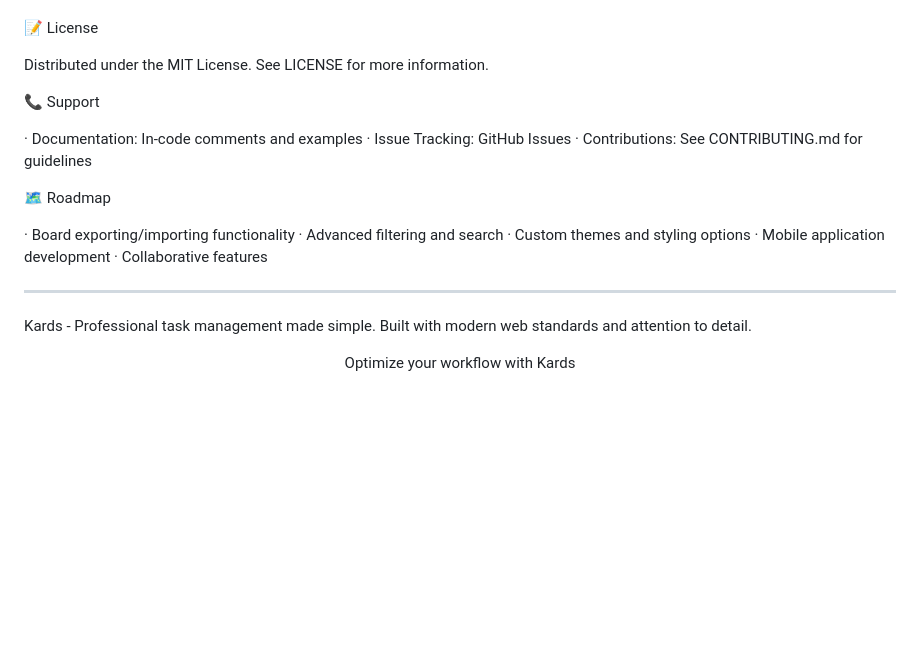
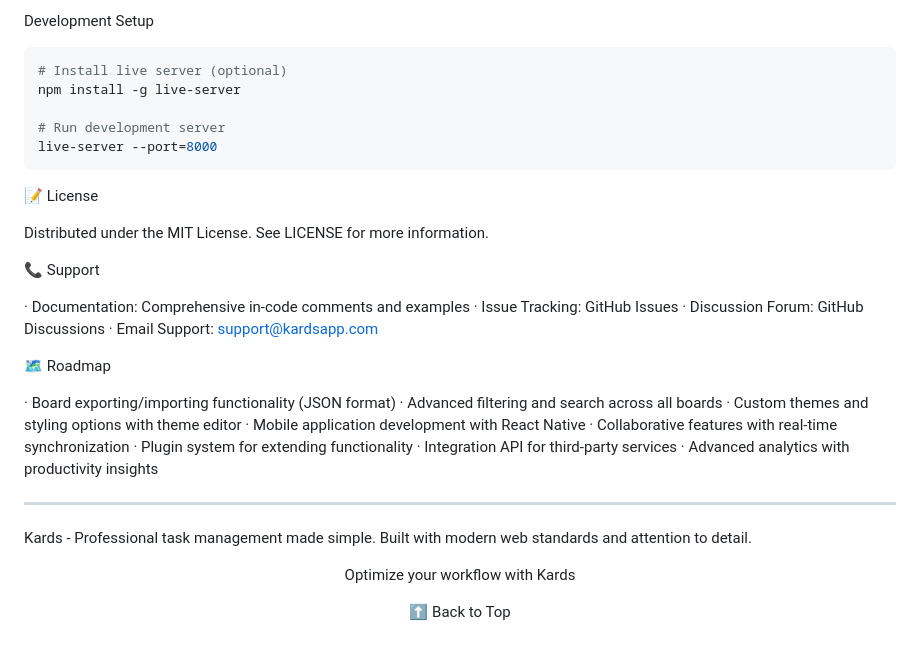
Before and after one commit to PedroHenriqueCJ/Kards-Trello-clone, a Markdown page: README.md, the part around one of its changes. Drawn GitHub-style; blank space fills up the shorter version.

````diff
--- a/README.md
+++ b/README.md
@@ -179,3 +207,12 @@ Edge 79+
+Development Setup
+
+```bash
+# Install live server (optional)
+npm install -g live-server
+
+# Run development server
+live-server --port=8000
+```
 
 📝 License
 
@@ -183,17 +220,21 @@ Distributed under the MIT License. See LICENSE for more information.
 
 📞 Support
 
-· Documentation: In-code comments and examples
+· Documentation: Comprehensive in-code comments and examples
 · Issue Tracking: GitHub Issues
-· Contributions: See CONTRIBUTING.md for guidelines
+· Discussion Forum: GitHub Discussions
+· Email Support: support@kardsapp.com
 
 🗺️ Roadmap
 
-· Board exporting/importing functionality
-· Advanced filtering and search
-· Custom themes and styling options
-· Mobile application development
-· Collaborative features
+· Board exporting/importing functionality (JSON format)
+· Advanced filtering and search across all boards
+· Custom themes and styling options with theme editor
+· Mobile application development with React Native
+· Collaborative features with real-time synchronization
+· Plugin system for extending functionality
+· Integration API for third-party services
+· Advanced analytics with productivity insights
 
 ---
 
@@ -203,4 +244,6 @@ Kards - Professional task management made simple. Built with modern web standard
 
 Optimize your workflow with Kards
 
+⬆ Back to Top
+
 </div>
````
Also changed, not shown: other parts of README.md (+107 -79 lines).
